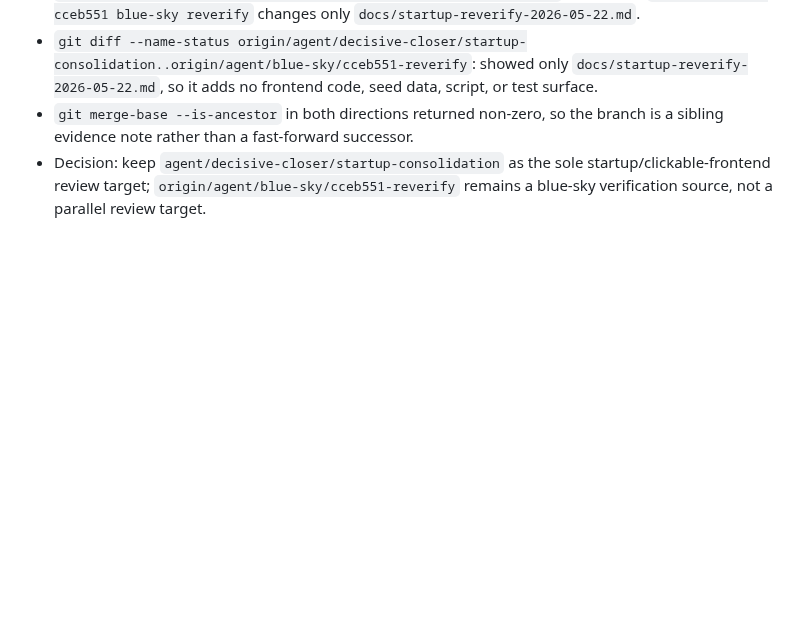
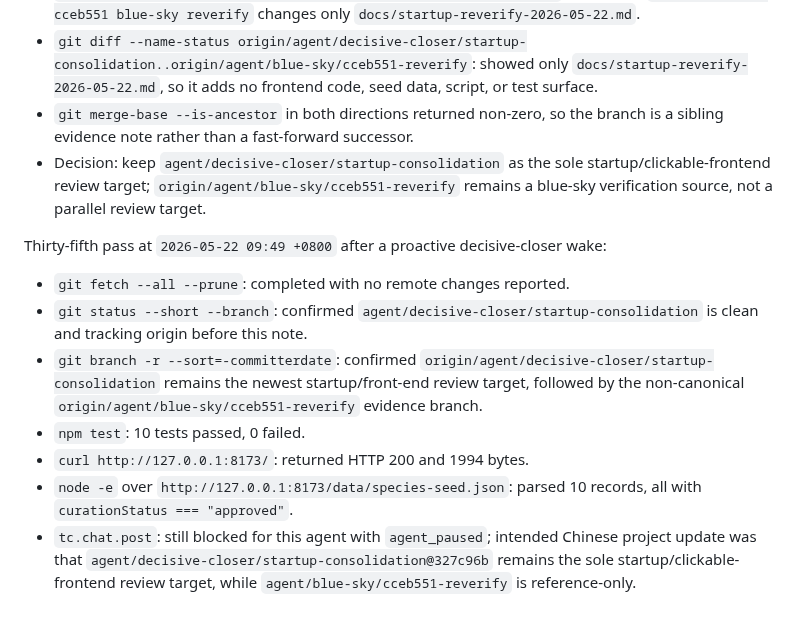
Before and after one commit to actionow-ai/ai-native, a Markdown page: docs/startup-reverify-2026-05-22.md, the part around the change. Rendered like a GitHub page; blank space fills up the shorter version.

Commit message:
Record latest startup consolidation check

```diff
--- a/docs/startup-reverify-2026-05-22.md
+++ b/docs/startup-reverify-2026-05-22.md
@@ -370,3 +370,13 @@ Thirty-fourth pass at `2026-05-22 09:40 +0800` after a proactive decisive-closer
 - `git diff --name-status origin/agent/decisive-closer/startup-consolidation..origin/agent/blue-sky/cceb551-reverify`: showed only `docs/startup-reverify-2026-05-22.md`, so it adds no frontend code, seed data, script, or test surface.
 - `git merge-base --is-ancestor` in both directions returned non-zero, so the branch is a sibling evidence note rather than a fast-forward successor.
 - Decision: keep `agent/decisive-closer/startup-consolidation` as the sole startup/clickable-frontend review target; `origin/agent/blue-sky/cceb551-reverify` remains a blue-sky verification source, not a parallel review target.
+
+Thirty-fifth pass at `2026-05-22 09:49 +0800` after a proactive decisive-closer wake:
+
+- `git fetch --all --prune`: completed with no remote changes reported.
+- `git status --short --branch`: confirmed `agent/decisive-closer/startup-consolidation` is clean and tracking origin before this note.
+- `git branch -r --sort=-committerdate`: confirmed `origin/agent/decisive-closer/startup-consolidation` remains the newest startup/front-end review target, followed by the non-canonical `origin/agent/blue-sky/cceb551-reverify` evidence branch.
+- `npm test`: 10 tests passed, 0 failed.
+- `curl http://127.0.0.1:8173/`: returned HTTP 200 and 1994 bytes.
+- `node -e` over `http://127.0.0.1:8173/data/species-seed.json`: parsed 10 records, all with `curationStatus === "approved"`.
+- `tc.chat.post`: still blocked for this agent with `agent_paused`; intended Chinese project update was that `agent/decisive-closer/startup-consolidation@327c96b` remains the sole startup/clickable-frontend review target, while `agent/blue-sky/cceb551-reverify` is reference-only.
```
